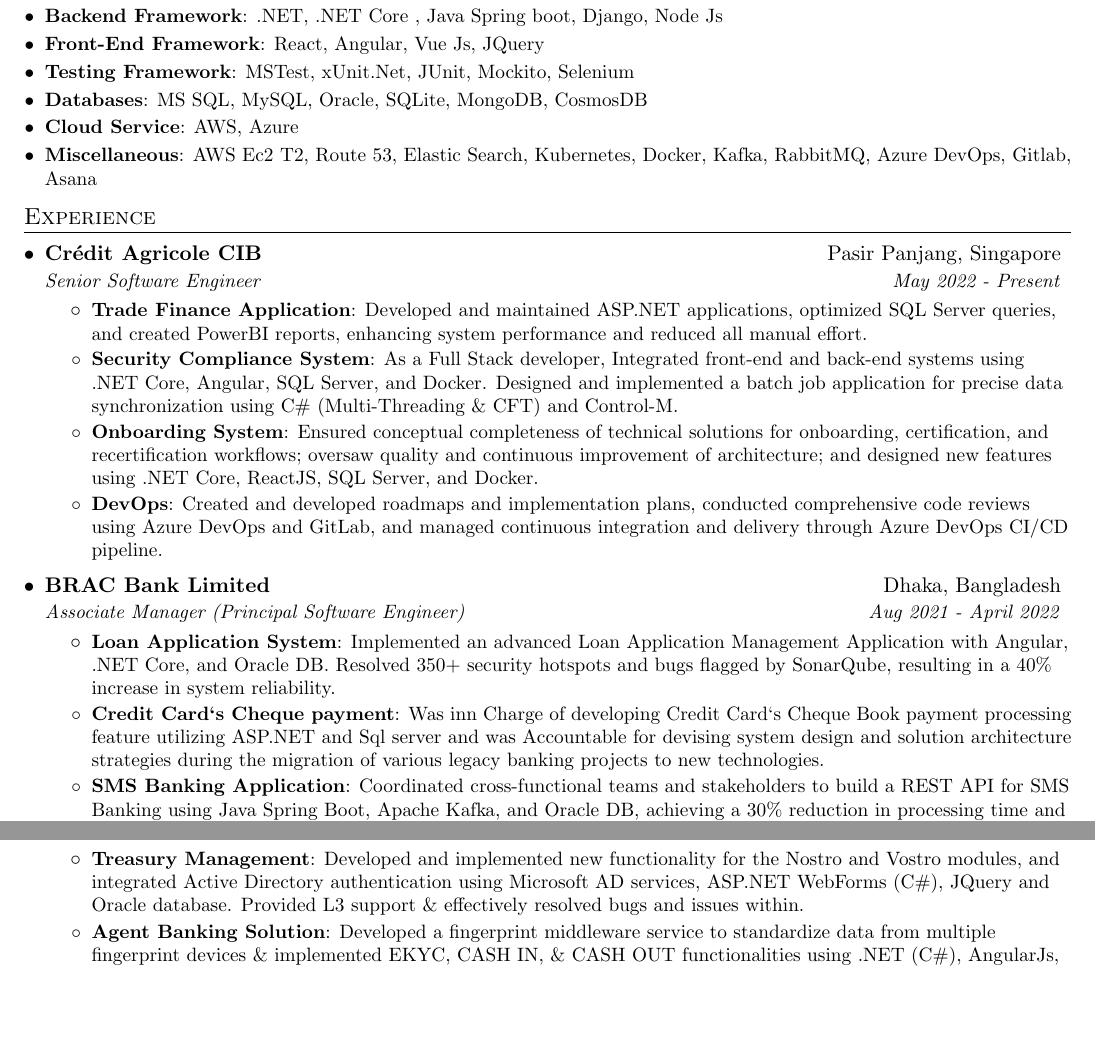
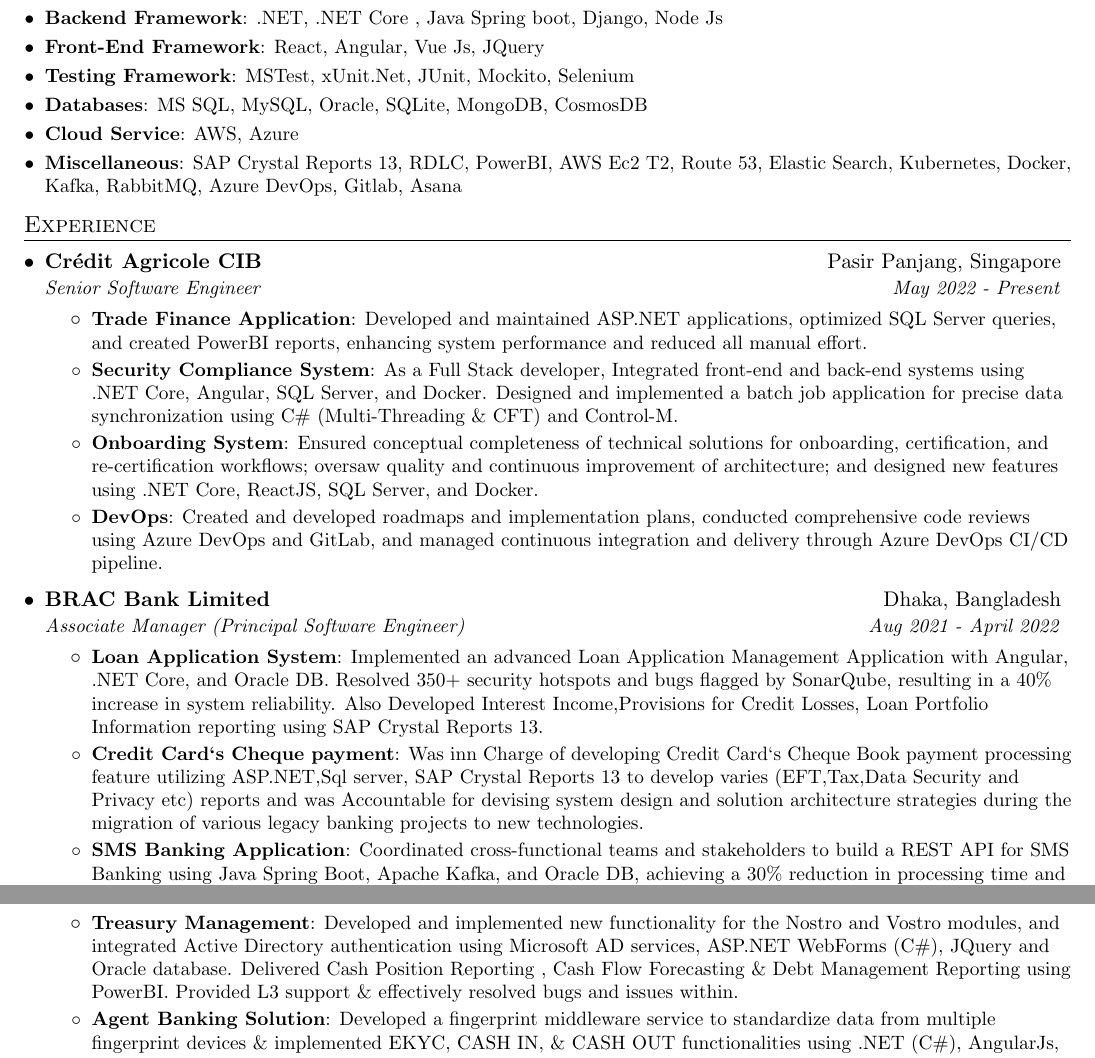
Before and after one commit to encryptedtouhid/Resume, a LaTeX CV (khaled_sde_resume.tex): two parts of pages 1 and 2 of 2, joined at a grey line, cut so that both start at the same text, the shorter picture padded with empty space. Compiled offline with pdfLaTeX.

Commit message:
Update khaled_sde_resume.tex

```diff
--- a/khaled_sde_resume.tex
+++ b/khaled_sde_resume.tex
@@ -116,7 +116,7 @@
     \resumeSubItem{Cloud Service}
       {AWS, Azure}
     \resumeSubItem{Miscellaneous}
-      {AWS Ec2 T2, Route 53, Elastic Search, Kubernetes, Docker, Kafka, RabbitMQ, Azure DevOps, Gitlab, Asana }
+      {SAP Crystal Reports 13, RDLC, PowerBI, AWS Ec2 T2, Route 53, Elastic Search, Kubernetes, Docker, Kafka, RabbitMQ, Azure DevOps, Gitlab, Asana }
   \resumeSubHeadingListEnd
 
 
@@ -133,7 +133,7 @@
         \resumeItem{Security Compliance System}
           {As a Full Stack developer, Integrated front-end and back-end systems using .NET Core, Angular, SQL Server, and Docker. Designed and implemented a batch job application for precise data synchronization using C\# (Multi-Threading \& CFT) and Control-M.}
         \resumeItem{Onboarding System}
-          {Ensured conceptual completeness of technical solutions for onboarding, certification, and recertification workflows; oversaw quality and continuous improvement of architecture; and designed new features using .NET Core, ReactJS, SQL Server, and Docker.}
+          {Ensured conceptual completeness of technical solutions for onboarding, certification, and re-certification workflows; oversaw quality and continuous improvement of architecture; and designed new features using .NET Core, ReactJS, SQL Server, and Docker.}
         \resumeItem{DevOps}
           {Created and developed roadmaps and implementation plans, conducted comprehensive code reviews using Azure DevOps and GitLab, and managed continuous integration and delivery through Azure DevOps CI/CD pipeline.}
 
@@ -144,9 +144,9 @@
       {Associate Manager (Principal Software Engineer)}{Aug 2021 - April 2022}
       \resumeItemListStart
         \resumeItem{Loan Application System}
-          {Implemented an advanced Loan Application Management Application with Angular, .NET Core, and Oracle DB. Resolved 350+ security hotspots and bugs flagged by SonarQube, resulting in a 40\% increase in system reliability.}
+          {Implemented an advanced Loan Application Management Application with Angular, .NET Core, and Oracle DB. Resolved 350+ security hotspots and bugs flagged by SonarQube, resulting in a 40\% increase in system reliability. Also Developed Interest Income,Provisions for Credit Losses, Loan Portfolio Information reporting using SAP Crystal Reports 13.}
         \resumeItem{Credit Card`s Cheque payment}
-          {Was inn Charge of developing Credit Card`s Cheque Book payment processing feature utilizing ASP.NET and Sql server and was Accountable for devising system design and solution architecture strategies during the migration of various legacy banking projects to new technologies.}
+          {Was inn Charge of developing Credit Card`s Cheque Book payment processing feature utilizing ASP.NET,Sql server, SAP Crystal Reports 13 to develop varies (EFT,Tax,Data Security and Privacy etc) reports  and was Accountable for devising system design and solution architecture strategies during the migration of various legacy banking projects to new technologies.}
         \resumeItem{SMS Banking Application}
           {Coordinated cross-functional teams and stakeholders to build a REST API for SMS Banking using Java Spring Boot, Apache Kafka, and Oracle DB, achieving a 30\% reduction in processing time and boosting customer satisfaction.}
         \resumeItem{Share/Stock Management Portal}
@@ -181,7 +181,7 @@
       {Software Engineer}{Jan 2012 - Dec 2013}
       \resumeItemListStart
       \resumeItem{Treasury Management}
-      {Developed and implemented new functionality for the Nostro and Vostro modules, and integrated Active Directory authentication using Microsoft AD services, ASP.NET WebForms (C\#), JQuery and Oracle database. Provided L3 support \& effectively resolved bugs and issues within.}
+      {Developed and implemented new functionality for the Nostro and Vostro modules, and integrated Active Directory authentication using Microsoft AD services, ASP.NET WebForms (C\#), JQuery and Oracle database. Delivered Cash Position Reporting , Cash Flow Forecasting \& Debt Management Reporting using PowerBI. Provided L3 support \& effectively resolved bugs and issues within.}
         \resumeItem{Agent Banking Solution}
           {Developed a fingerprint middleware service to standardize data from multiple fingerprint devices \& implemented EKYC, CASH IN, \& CASH OUT functionalities using .NET (C\#), AngularJs, Crystal Reports, SourceAFIS and Oracle database.}
         \resumeItem{Mobile Banking Application}
```
